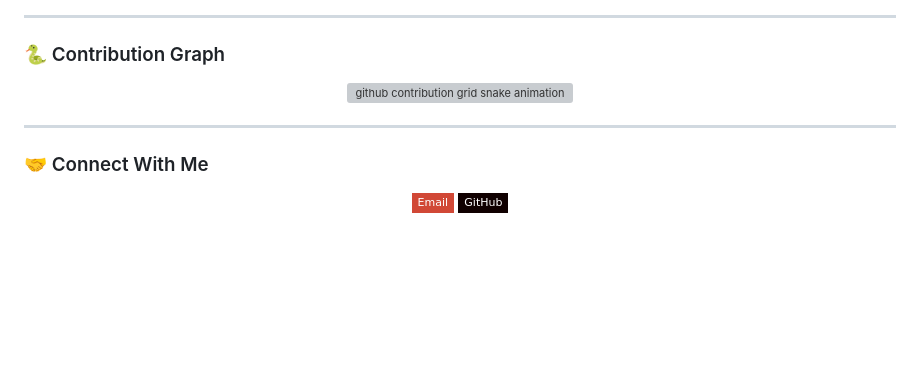
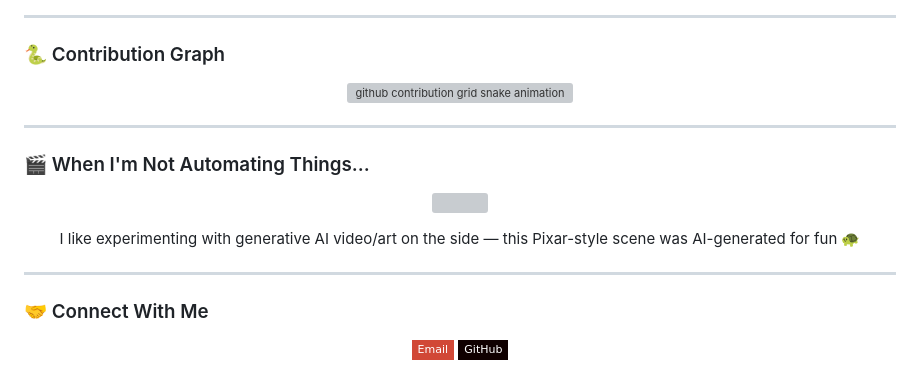
Before and after one commit to emran-Automation-Techlead/emran-Automation-Techlead, a Markdown page: README.md, the part around the change. GitHub-like rendering; badges without logos; blank space fills up the shorter version; grey boxes are pictures that could not be loaded.

Commit message:
Add a fun-fact section with an AI-generated Pixar-style GIF
Personal touch section near the bottom of the profile, separate from
the professional content. Converted the source MP4 to an optimized
GIF (12fps, 380px wide, ~2.3MB) via ffmpeg two-pass palette encoding.

Co-Authored-By: Claude Sonnet 5 <noreply@anthropic.com>

```diff
--- a/README.md
+++ b/README.md
@@ -86,6 +86,17 @@
 
 ---
 
+### 🎬 When I'm Not Automating Things...
+
+<p align="center">
+  <img src="https://raw.githubusercontent.com/emran-Automation-Techlead/emran-Automation-Techlead/main/assets/fun-fact-turtle.gif" width="380"/>
+</p>
+<p align="center">
+  I like experimenting with generative AI video/art on the side — this Pixar-style scene was AI-generated for fun 🐢
+</p>
+
+---
+
 ### 🤝 Connect With Me
 
 <p align="center">
```
